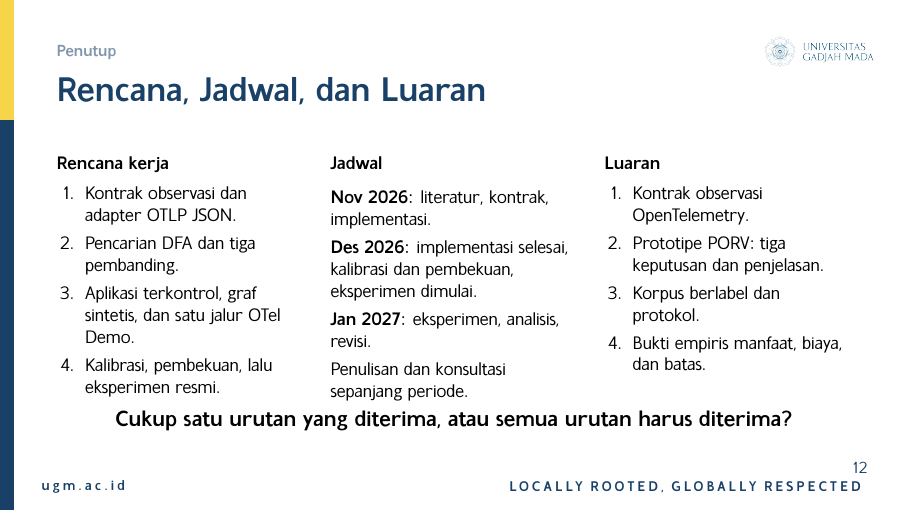
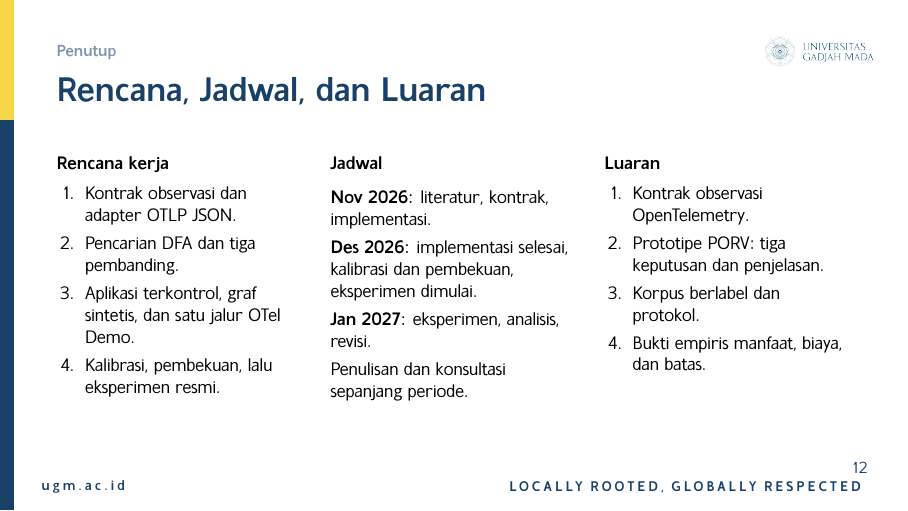
Before and after one commit to sultandevin/skripsi, LaTeX slides (presentation/proposal/main.tex): page 13 of 21. Compiled offline with XeLaTeX.

Commit message:
Remove discussion question from the closing slide
Co-Authored-By: Claude Opus 5.5 <noreply@anthropic.com>

```diff
--- a/presentation/proposal/main.tex
+++ b/presentation/proposal/main.tex
@@ -439,12 +439,7 @@ Penulisan dan konsultasi sepanjang periode.
 \end{enumerate}
 \end{column}
 \end{columns}
-\vfill
-\begin{center}
-\normalsize\textbf{Cukup satu urutan yang diterima, atau semua urutan harus diterima?}
-\end{center}
-\vspace{0.3cm}
-\note{Rencana kerja dimulai dari kontrak observasi, lalu pencarian DFA dan pembanding, objek uji, kalibrasi, dan eksperimen resmi. Kalibrasi selesai sebelum data resmi dibuka; bila waktu mepet, perluasan kesalahan eksternal dan stress test yang dipotong, sedangkan oracle, pembanding, dan S7 tetap. Pertanyaan penutup mengundang diskusi tentang pilihan semantik eksistensial dibanding universal.}
+\note{Rencana kerja dimulai dari kontrak observasi, lalu pencarian DFA dan pembanding, objek uji, kalibrasi, dan eksperimen resmi. Kalibrasi selesai sebelum data resmi dibuka; bila waktu mepet, perluasan kesalahan eksternal dan stress test yang dipotong, sedangkan oracle, pembanding, dan S7 tetap.}
 \end{frame}
 
 % =====================================================================
```
Also changed, not shown: presentation/proposal/main.pdf.
